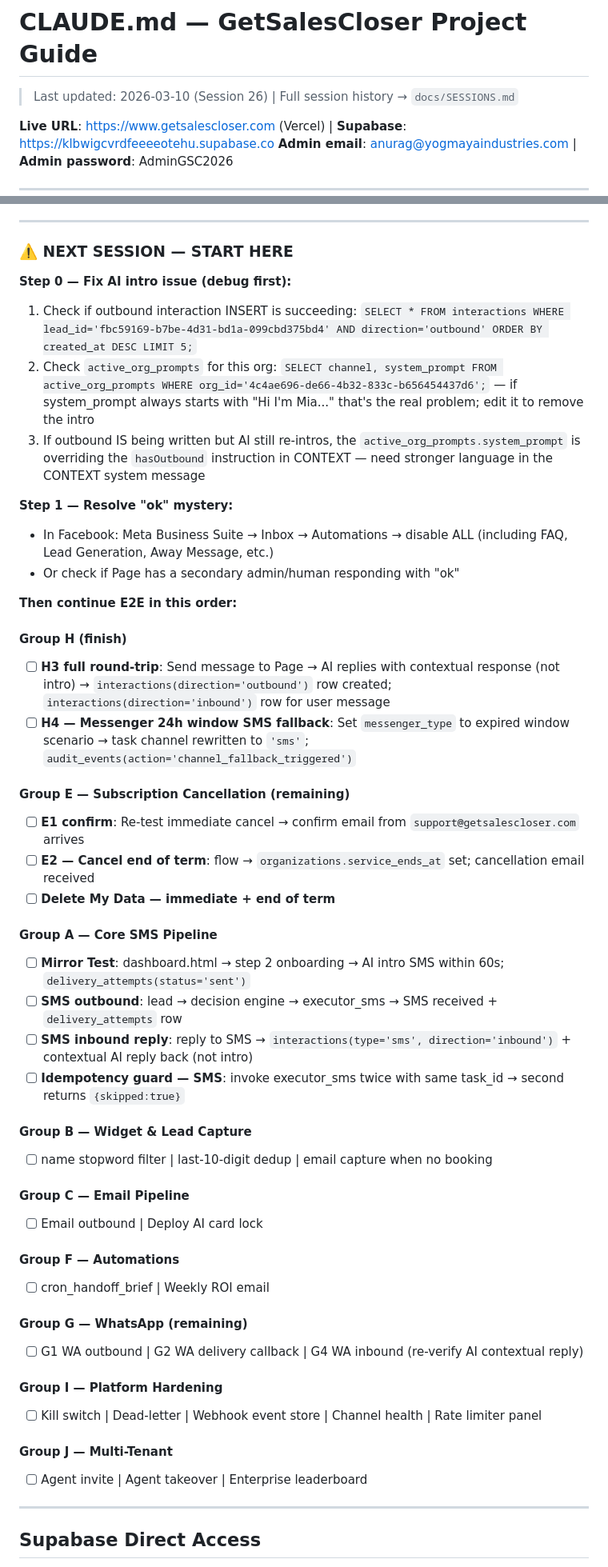
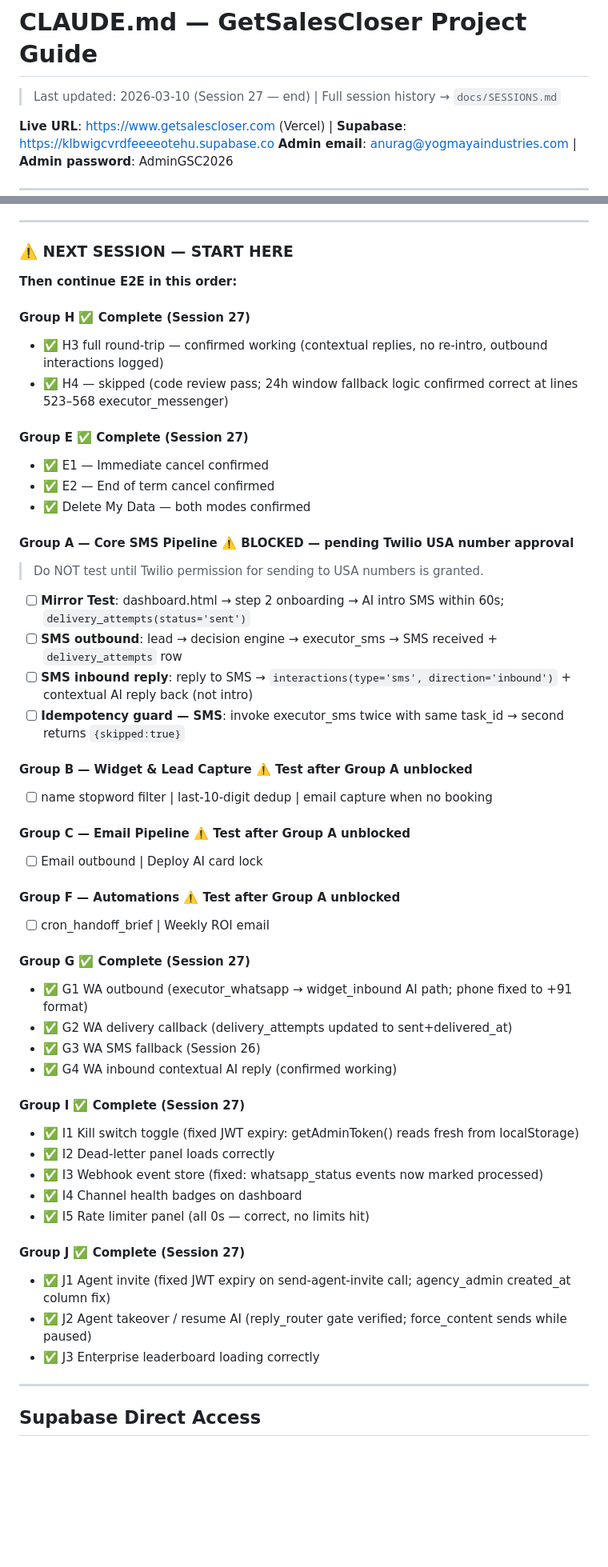
Before and after one commit to MrAnuragRaj/get-sales-closer, a Markdown page: CLAUDE.md, 2 parts joined by grey strips. Shown at 80% size. Drawn GitHub-style; blank space fills up the shorter version.

Commit message:
Docs: update CLAUDE.md to Session 27 end state
Groups G, I, J complete. Groups A/B/C/F blocked on Twilio USA approval.

Co-Authored-By: Claude Sonnet 4.6 <noreply@anthropic.com>

```diff
--- a/CLAUDE.md
+++ b/CLAUDE.md
@@ -1,6 +1,6 @@
 # CLAUDE.md — GetSalesCloser Project Guide
 
-> Last updated: 2026-03-10 (Session 26) | Full session history → `docs/SESSIONS.md`
+> Last updated: 2026-03-10 (Session 27 — end) | Full session history → `docs/SESSIONS.md`
 
 **Live URL**: https://www.getsalescloser.com (Vercel) | **Supabase**: https://klbwigcvrdfeeeeotehu.supabase.co
 **Admin email**: anurag@yogmayaindustries.com | **Admin password**: AdminGSC2026
@@ -564,49 +564,50 @@ if (svc?.status !== 'active') window.location.href = 'billing.html?lock=sentinel
 
 ### ⚠️ NEXT SESSION — START HERE
 
-**Step 0 — Fix AI intro issue (debug first):**
-1. Check if outbound interaction INSERT is succeeding: `SELECT * FROM interactions WHERE lead_id='fbc59169-b7be-4d31-bd1a-099cbd375bd4' AND direction='outbound' ORDER BY created_at DESC LIMIT 5;`
-2. Check `active_org_prompts` for this org: `SELECT channel, system_prompt FROM active_org_prompts WHERE org_id='4c4ae696-de66-4b32-833c-b656454437d6';` — if system_prompt always starts with "Hi I'm Mia..." that's the real problem; edit it to remove the intro
-3. If outbound IS being written but AI still re-intros, the `active_org_prompts.system_prompt` is overriding the `hasOutbound` instruction in CONTEXT — need stronger language in the CONTEXT system message
-
-**Step 1 — Resolve "ok" mystery:**
-- In Facebook: Meta Business Suite → Inbox → Automations → disable ALL (including FAQ, Lead Generation, Away Message, etc.)
-- Or check if Page has a secondary admin/human responding with "ok"
-
 **Then continue E2E in this order:**
 
-#### Group H (finish)
-- [ ] **H3 full round-trip**: Send message to Page → AI replies with contextual response (not intro) → `interactions(direction='outbound')` row created; `interactions(direction='inbound')` row for user message
-- [ ] **H4 — Messenger 24h window SMS fallback**: Set `messenger_type` to expired window scenario → task channel rewritten to `'sms'`; `audit_events(action='channel_fallback_triggered')`
+#### Group H ✅ Complete (Session 27)
+- ✅ H3 full round-trip — confirmed working (contextual replies, no re-intro, outbound interactions logged)
+- ✅ H4 — skipped (code review pass; 24h window fallback logic confirmed correct at lines 523–568 executor_messenger)
 
-#### Group E — Subscription Cancellation (remaining)
-- [ ] **E1 confirm**: Re-test immediate cancel → confirm email from `support@getsalescloser.com` arrives
-- [ ] **E2 — Cancel end of term**: flow → `organizations.service_ends_at` set; cancellation email received
-- [ ] **Delete My Data — immediate + end of term**
+#### Group E ✅ Complete (Session 27)
+- ✅ E1 — Immediate cancel confirmed
+- ✅ E2 — End of term cancel confirmed
+- ✅ Delete My Data — both modes confirmed
 
-#### Group A — Core SMS Pipeline
+#### Group A — Core SMS Pipeline ⚠️ BLOCKED — pending Twilio USA number approval
+> Do NOT test until Twilio permission for sending to USA numbers is granted.
 - [ ] **Mirror Test**: dashboard.html → step 2 onboarding → AI intro SMS within 60s; `delivery_attempts(status='sent')`
 - [ ] **SMS outbound**: lead → decision engine → executor_sms → SMS received + `delivery_attempts` row
 - [ ] **SMS inbound reply**: reply to SMS → `interactions(type='sms', direction='inbound')` + contextual AI reply back (not intro)
 - [ ] **Idempotency guard — SMS**: invoke executor_sms twice with same task_id → second returns `{skipped:true}`
 
-#### Group B — Widget & Lead Capture
+#### Group B — Widget & Lead Capture ⚠️ Test after Group A unblocked
 - [ ] name stopword filter | last-10-digit dedup | email capture when no booking
 
-#### Group C — Email Pipeline
+#### Group C — Email Pipeline ⚠️ Test after Group A unblocked
 - [ ] Email outbound | Deploy AI card lock
 
-#### Group F — Automations
+#### Group F — Automations ⚠️ Test after Group A unblocked
 - [ ] cron_handoff_brief | Weekly ROI email
 
-#### Group G — WhatsApp (remaining)
-- [ ] G1 WA outbound | G2 WA delivery callback | G4 WA inbound (re-verify AI contextual reply)
+#### Group G ✅ Complete (Session 27)
+- ✅ G1 WA outbound (executor_whatsapp → widget_inbound AI path; phone fixed to +91 format)
+- ✅ G2 WA delivery callback (delivery_attempts updated to sent+delivered_at)
+- ✅ G3 WA SMS fallback (Session 26)
+- ✅ G4 WA inbound contextual AI reply (confirmed working)
 
-#### Group I — Platform Hardening
-- [ ] Kill switch | Dead-letter | Webhook event store | Channel health | Rate limiter panel
+#### Group I ✅ Complete (Session 27)
+- ✅ I1 Kill switch toggle (fixed JWT expiry: getAdminToken() reads fresh from localStorage)
+- ✅ I2 Dead-letter panel loads correctly
+- ✅ I3 Webhook event store (fixed: whatsapp_status events now marked processed)
+- ✅ I4 Channel health badges on dashboard
+- ✅ I5 Rate limiter panel (all 0s — correct, no limits hit)
 
-#### Group J — Multi-Tenant
-- [ ] Agent invite | Agent takeover | Enterprise leaderboard
+#### Group J ✅ Complete (Session 27)
+- ✅ J1 Agent invite (fixed JWT expiry on send-agent-invite call; agency_admin created_at column fix)
+- ✅ J2 Agent takeover / resume AI (reply_router gate verified; force_content sends while paused)
+- ✅ J3 Enterprise leaderboard loading correctly
 
 ---
 
```
